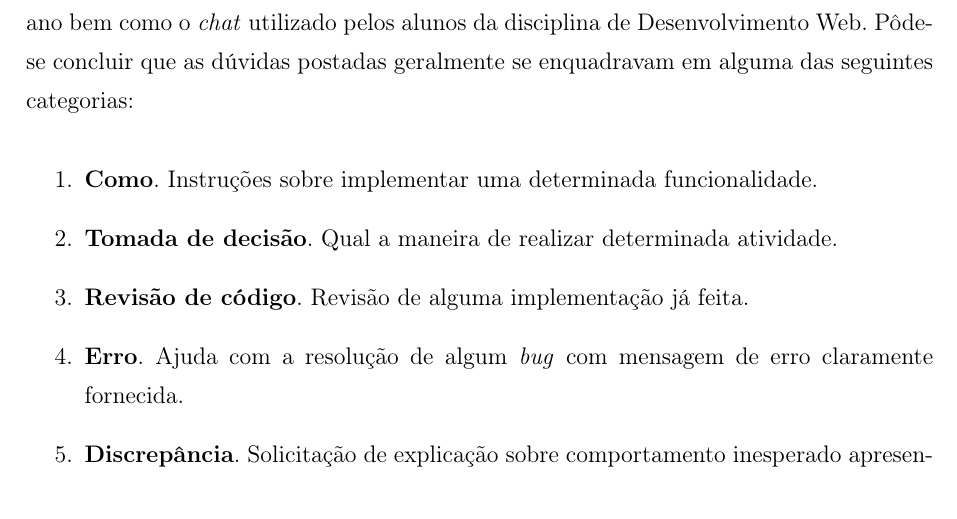
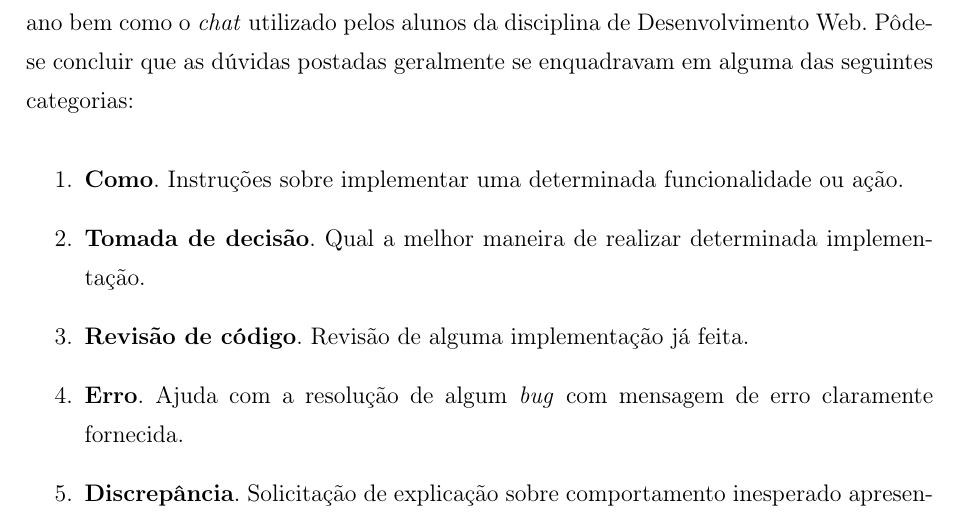
Before and after one commit to coopera/tcc-iago_moreira, a LaTeX document (Monografia.tex, which reads Capitulos/Metodologia.tex): part of page 22 of 34, cut so that both start at the same text. Compiled offline with pdfLaTeX; a LaTeX package or settings file that is missing is left out.

Commit message:
Improve method's categories

```diff
--- a/Capitulos/Metodologia.tex
+++ b/Capitulos/Metodologia.tex
@@ -80,8 +80,8 @@ Entrevistas não estruturadas e seções de \textit{brainstorm} foram feitas pel
 Foi feita a análise das perguntas postadas no \textit{chat} utilizado pela empresa no último ano bem como o \textit{chat} utilizado pelos alunos da disciplina de Desenvolvimento Web. Pôde-se concluir que as dúvidas postadas geralmente se enquadravam em alguma das seguintes categorias:
 
 \begin{enumerate}
-  \item \textbf{Como}. Instruções sobre implementar uma determinada funcionalidade.
-  \item \textbf{Tomada de decisão}. Qual a maneira de realizar determinada atividade.
+  \item \textbf{Como}. Instruções sobre implementar uma determinada funcionalidade ou ação.
+  \item \textbf{Tomada de decisão}. Qual a melhor maneira de realizar determinada implementação.
   \item \textbf{Revisão de código}. Revisão de alguma implementação já feita.
   \item \textbf{Erro}. Ajuda com a resolução de algum \textit{bug} com mensagem de erro claramente fornecida.
   \item \textbf{Discrepância}. Solicitação de explicação sobre comportamento inesperado apresentado pelo código.
```
